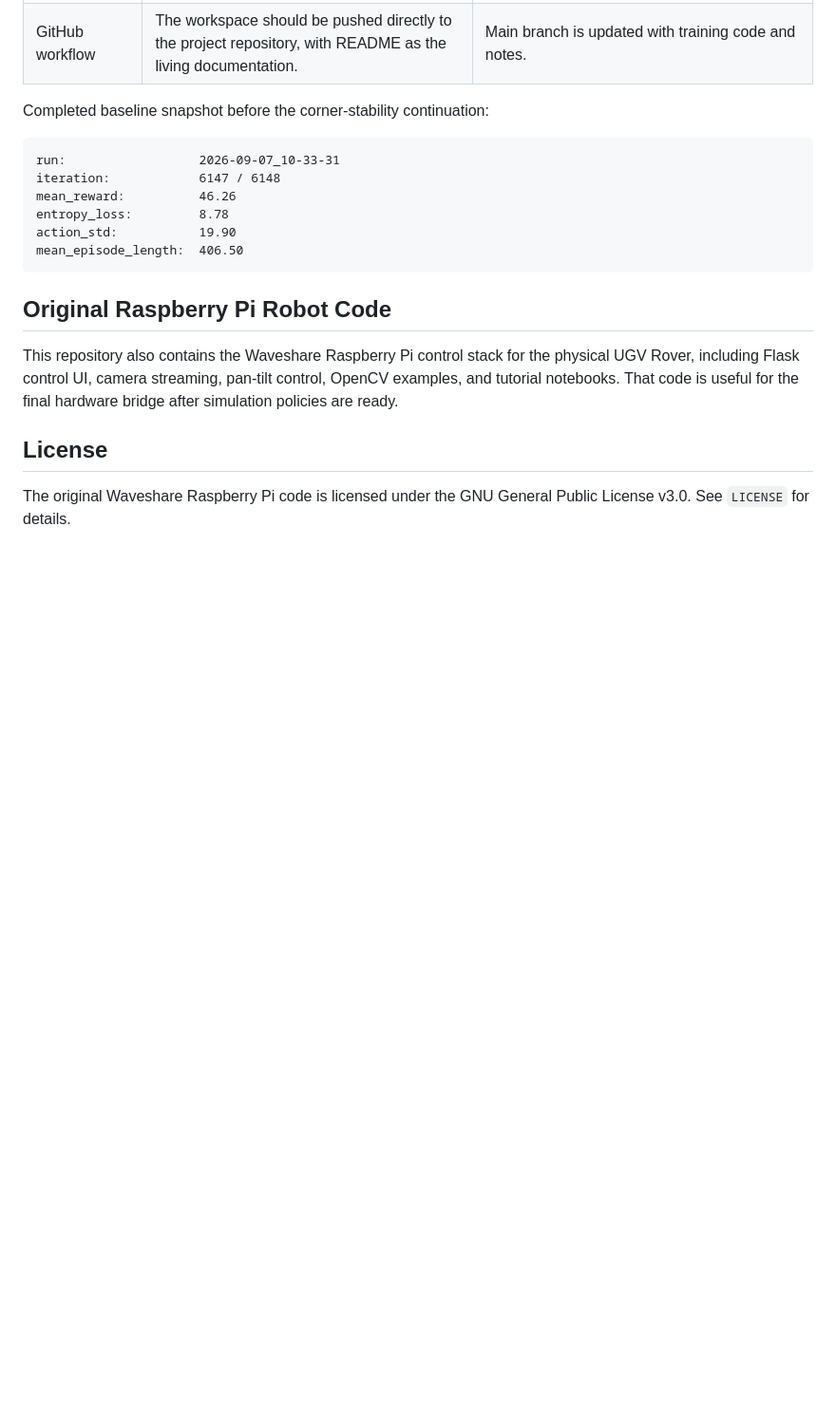
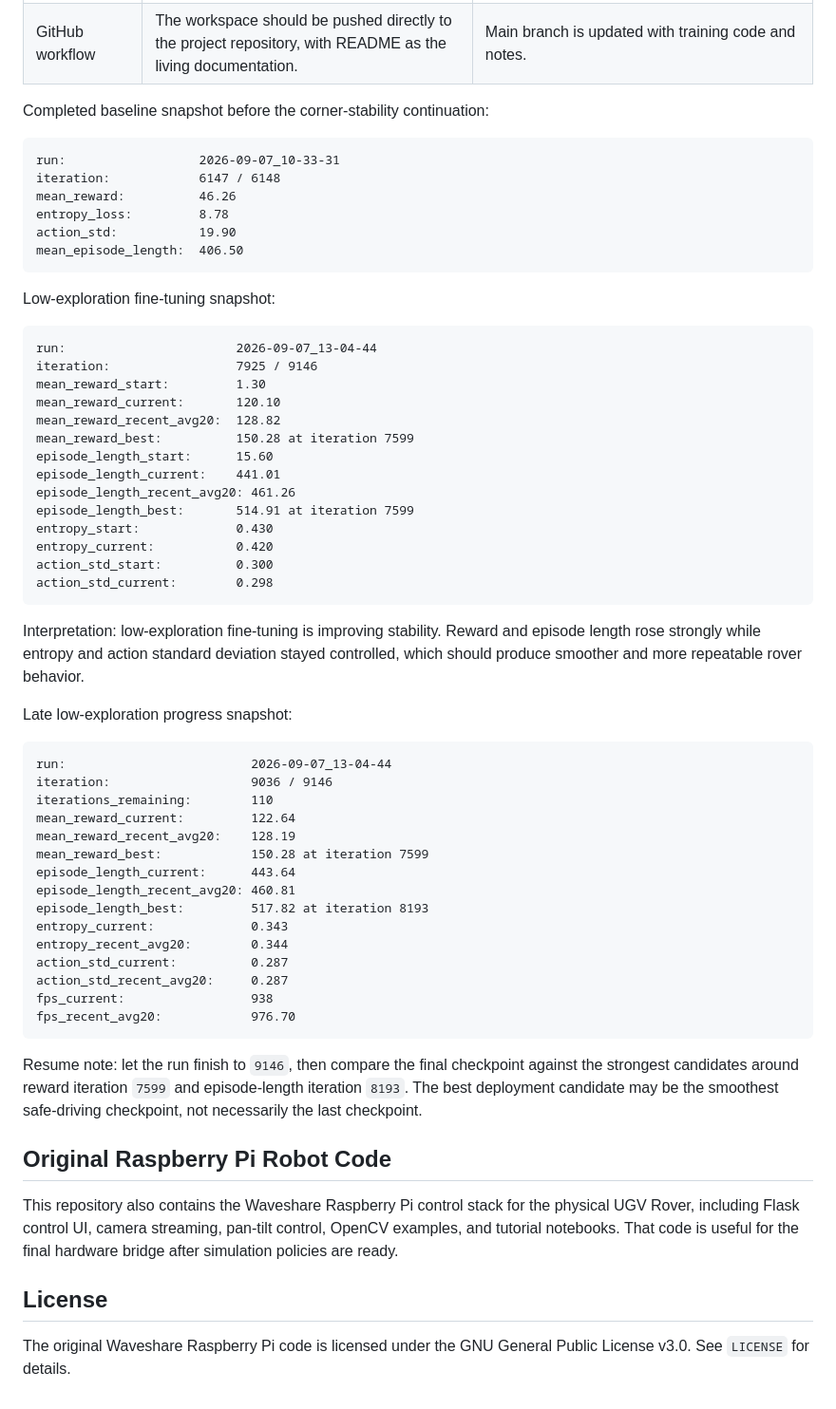
Before and after one commit to Nathnael144/Ugv-_-Rover-, a Markdown page: README.md, the part around the change. Shown at 95% size. Rendered like a GitHub page; blank space fills up the shorter version.

Commit message:
Record low exploration training progress

````diff
--- a/README.md
+++ b/README.md
@@ -275,6 +275,49 @@ action_std:           19.90
 mean_episode_length:  406.50
 ```
 
+Low-exploration fine-tuning snapshot:
+
+```text
+run:                       2026-09-07_13-04-44
+iteration:                 7925 / 9146
+mean_reward_start:         1.30
+mean_reward_current:       120.10
+mean_reward_recent_avg20:  128.82
+mean_reward_best:          150.28 at iteration 7599
+episode_length_start:      15.60
+episode_length_current:    441.01
+episode_length_recent_avg20: 461.26
+episode_length_best:       514.91 at iteration 7599
+entropy_start:             0.430
+entropy_current:           0.420
+action_std_start:          0.300
+action_std_current:        0.298
+```
+
+Interpretation: low-exploration fine-tuning is improving stability. Reward and episode length rose strongly while entropy and action standard deviation stayed controlled, which should produce smoother and more repeatable rover behavior.
+
+Late low-exploration progress snapshot:
+
+```text
+run:                         2026-09-07_13-04-44
+iteration:                   9036 / 9146
+iterations_remaining:        110
+mean_reward_current:         122.64
+mean_reward_recent_avg20:    128.19
+mean_reward_best:            150.28 at iteration 7599
+episode_length_current:      443.64
+episode_length_recent_avg20: 460.81
+episode_length_best:         517.82 at iteration 8193
+entropy_current:             0.343
+entropy_recent_avg20:        0.344
+action_std_current:          0.287
+action_std_recent_avg20:     0.287
+fps_current:                 938
+fps_recent_avg20:            976.70
+```
+
+Resume note: let the run finish to `9146`, then compare the final checkpoint against the strongest candidates around reward iteration `7599` and episode-length iteration `8193`. The best deployment candidate may be the smoothest safe-driving checkpoint, not necessarily the last checkpoint.
+
 ## Original Raspberry Pi Robot Code
 
 This repository also contains the Waveshare Raspberry Pi control stack for the physical UGV Rover, including Flask control UI, camera streaming, pan-tilt control, OpenCV examples, and tutorial notebooks. That code is useful for the final hardware bridge after simulation policies are ready.
````
